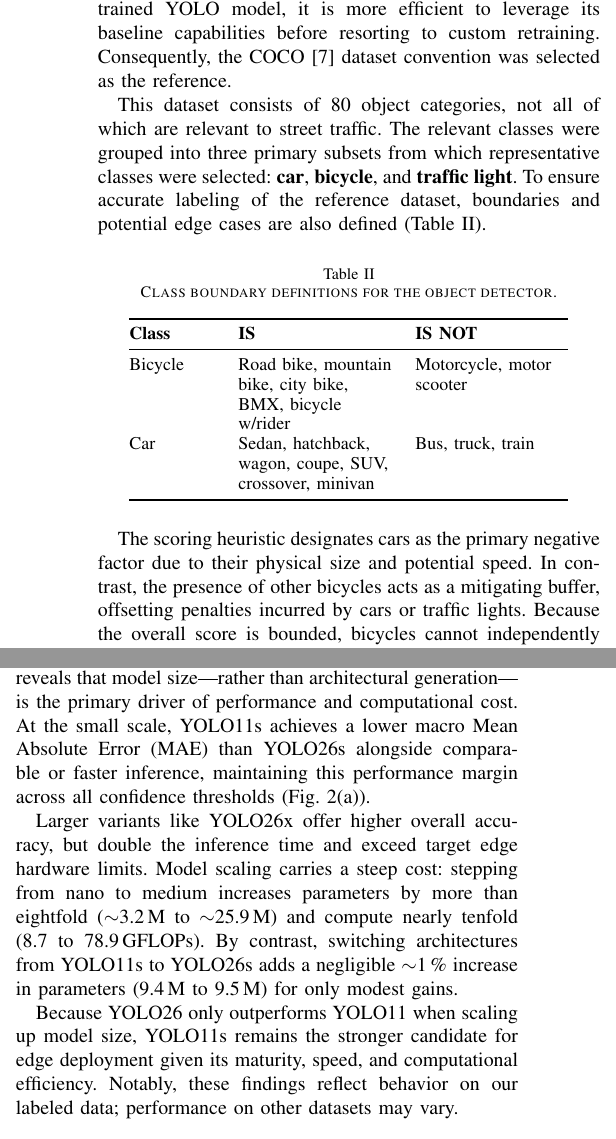
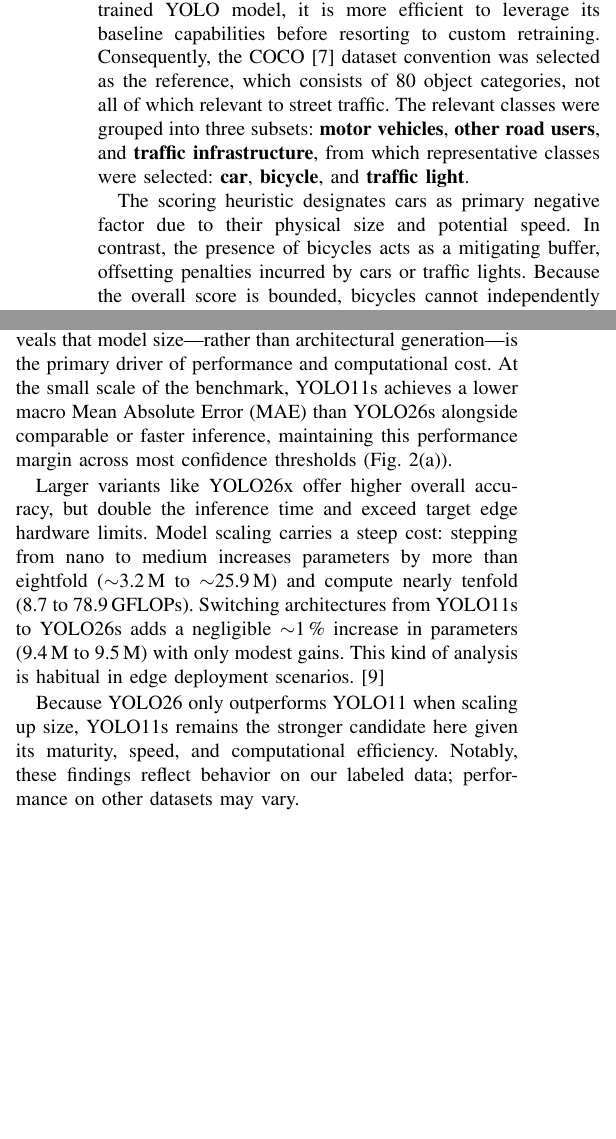
Before and after one commit to BuenyA/computer_vision_bikeability_score, a LaTeX paper (paper/bikeability_paper.tex): two parts of the columns of page 3 of 7, joined at a grey line, cut so that both start at the same text, the shorter picture padded with empty space. Compiled offline with pdfLaTeX.

Commit message:
trim and citation fix

```diff
--- a/paper/bikeability_paper.tex
+++ b/paper/bikeability_paper.tex
@@ -281,44 +281,21 @@
 widely accepted object set categorizations.
 Because the system employs a pre-trained YOLO model, it is more
 efficient to leverage its baseline capabilities before resorting to
-custom retraining.
-Consequently, the COCO \cite{coco} dataset convention was selected as
-the reference.
-
-This dataset consists of 80 object categories, not all of which are
+custom retraining. Consequently, the COCO \cite{coco} dataset convention was selected as
+the reference, which consists of 80 object categories, not all of which
 relevant to street traffic.
-The relevant classes were grouped into three primary subsets from
+The relevant classes were grouped into three subsets: \textbf{motor vehicles},
+\textbf{other road users}, and \textbf{traffic infrastructure}, from
 which representative classes were selected: \textbf{car},
 \textbf{bicycle}, and \textbf{traffic light}.
-To ensure accurate labeling of the reference dataset, boundaries and
-potential edge cases are also defined
-(Table~\ref{tab:object_classes}).
 
-\begin{table}[H]
-\caption{Class boundary definitions for the object detector.}
-\label{tab:object_classes}
-\centering
-\small
-\begin{tabular}{@{}p{1.5cm}>{\raggedright\arraybackslash}p{2.7cm}>{\raggedright\arraybackslash}p{2.7cm}@{}}
-\toprule
-\textbf{Class} & \textbf{IS} & \textbf{IS NOT}\\
-\midrule
-Bicycle & Road bike, mountain bike, city bike, BMX, bicycle w/rider
-  & Motorcycle, motor scooter\\
-Car & Sedan, hatchback, wagon, coupe, SUV, crossover, minivan
-  & Bus, truck, train\\
-\bottomrule
-\end{tabular}
-\end{table}
-
-The scoring heuristic designates cars as the primary negative factor
+The scoring heuristic designates cars as primary negative factor
 due to their physical size and potential speed.
-In contrast, the presence of other bicycles acts as a mitigating
+In contrast, the presence of bicycles acts as a mitigating
 buffer, offsetting penalties incurred by cars or traffic lights.
 Because the overall score is bounded, bicycles cannot independently
 increase the score beyond the baseline; they can only reduce existing
-penalties.
-Consequently, an empty road yields the maximum possible score.
+penalties. Consequently, an empty road yields the maximum possible score.
 
 \subsection{YOLO Benchmark}
 Initial benchmarking helps isolate the strongest candidate models.
@@ -340,9 +317,9 @@
 Comparing models at equivalent scales (nano and small) reveals that
 model size---rather than architectural generation---is the primary
 driver of performance and computational cost.
-At the small scale, YOLO11s achieves a lower macro Mean Absolute Error
+At the small scale of the benchmark, YOLO11s achieves a lower macro Mean Absolute Error
 (MAE) than YOLO26s alongside comparable or faster inference,
-maintaining this performance margin across all confidence thresholds
+maintaining this performance margin across most confidence thresholds
 (Fig.~\ref{fig:yolo_comparison}\subref{fig:yolo_speed_accuracy}).
 
 \begin{figure}[!t]
@@ -365,12 +342,13 @@
 Model scaling carries a steep cost: stepping from nano to medium
 increases parameters by more than eightfold ($\sim$3.2\,M to
 $\sim$25.9\,M) and compute nearly tenfold (8.7 to 78.9\,GFLOPs).
-By contrast, switching architectures from YOLO11s to YOLO26s adds a
-negligible $\sim$1\,\% increase in parameters (9.4\,M to 9.5\,M) for
-only modest gains.
+Switching architectures from YOLO11s to YOLO26s adds a
+negligible $\sim$1\,\% increase in parameters (9.4\,M to 9.5\,M) with
+only modest gains. This kind of analysis is habitual in edge deployment
+scenarios. \cite{yolo_embedded}
 
-Because YOLO26 only outperforms YOLO11 when scaling up model size,
-YOLO11s remains the stronger candidate for edge deployment given its
+Because YOLO26 only outperforms YOLO11 when scaling up size,
+YOLO11s remains the stronger candidate here given its
 maturity, speed, and computational efficiency.
 Notably, these findings reflect behavior on our labeled data;
 performance on other datasets may vary.
```
Also changed, not shown: paper/bikeability_paper.bbl, paper/bikeability_paper.pdf, paper/bikeability_paper.tex (42 more changed lines), 4 other files.
